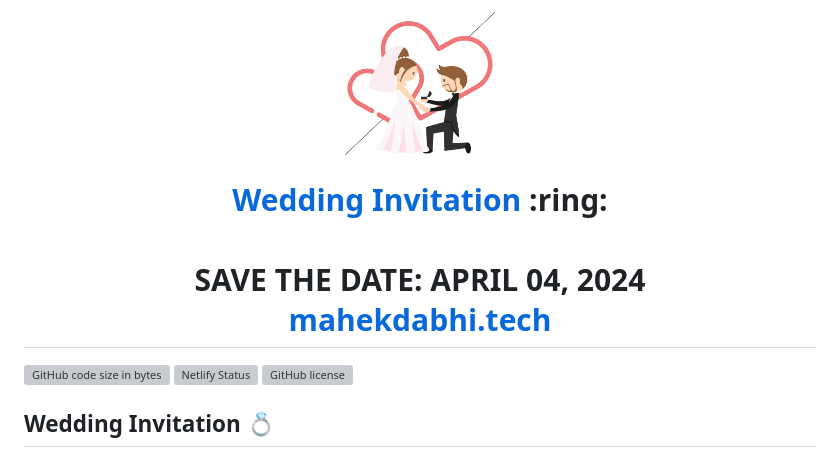
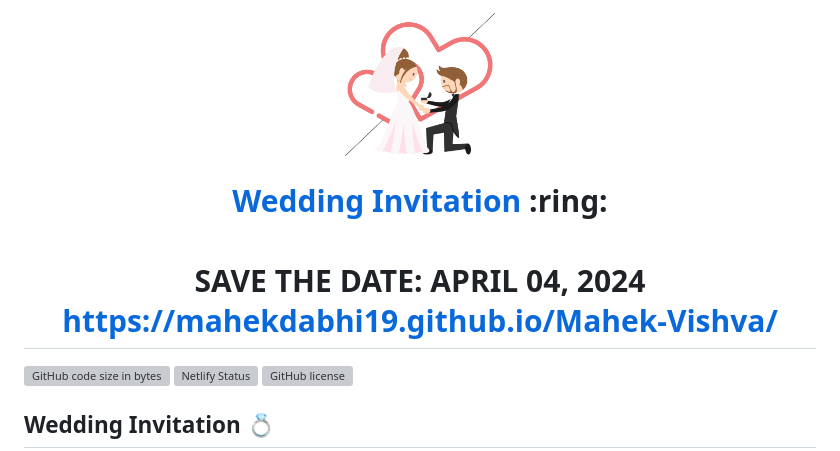
Before and after one commit to MahekDabhi19/Mahek-Vishva, a Markdown page: README.md, the part around the change. Rendered like a GitHub page; grey boxes are pictures that could not be loaded.

```diff
--- a/README.md
+++ b/README.md
@@ -1,6 +1,6 @@
 
-<p align="center"><a href="https://mahekdabhi.tech/"><img src="./assets/wedding.gif" width="150px" height="150px"/></a></p>
-<h1 align="center"><a href="https://mahekdabhi.tech/">Wedding Invitation</a> :ring: <br> <br> SAVE THE DATE: APRIL 04, 2024 <br> <a href="https://mahekdabhi.tech/">mahekdabhi.tech</a></h1>
+<p align="center"><a href="https://mahekdabhi19.github.io/Mahek-Vishva/"><img src="./assets/wedding.gif" width="150px" height="150px"/></a></p>
+<h1 align="center"><a href="https://mahekdabhi19.github.io/Mahek-Vishva/">Wedding Invitation</a> :ring: <br> <br> SAVE THE DATE: APRIL 04, 2024 <br> <a href="https://mahekdabhi19.github.io/Mahek-Vishva/">https://mahekdabhi19.github.io/Mahek-Vishva/</a></h1>
 
 [![GitHub code size in bytes](https://img.shields.io/github/languages/code-size/vinitshahdeo/Wedding-Invitation?logo=github)](https://mahekdabhi19.github.io/Mahek-Vishva/) [![Netlify Status](https://api.netlify.com/0api/v1/badges/e945f101-f434-45e6-8c33-df855c6b2082/deploy-status)](https://app.netlify.com/sites/sonali/deploys) [![GitHub license](https://img.shields.io/github/license/vinitshahdeo/Wedding-Invitation?logo=github)](https://github.com/vinitshahdeo/Wedding-Invitation)
 
```
